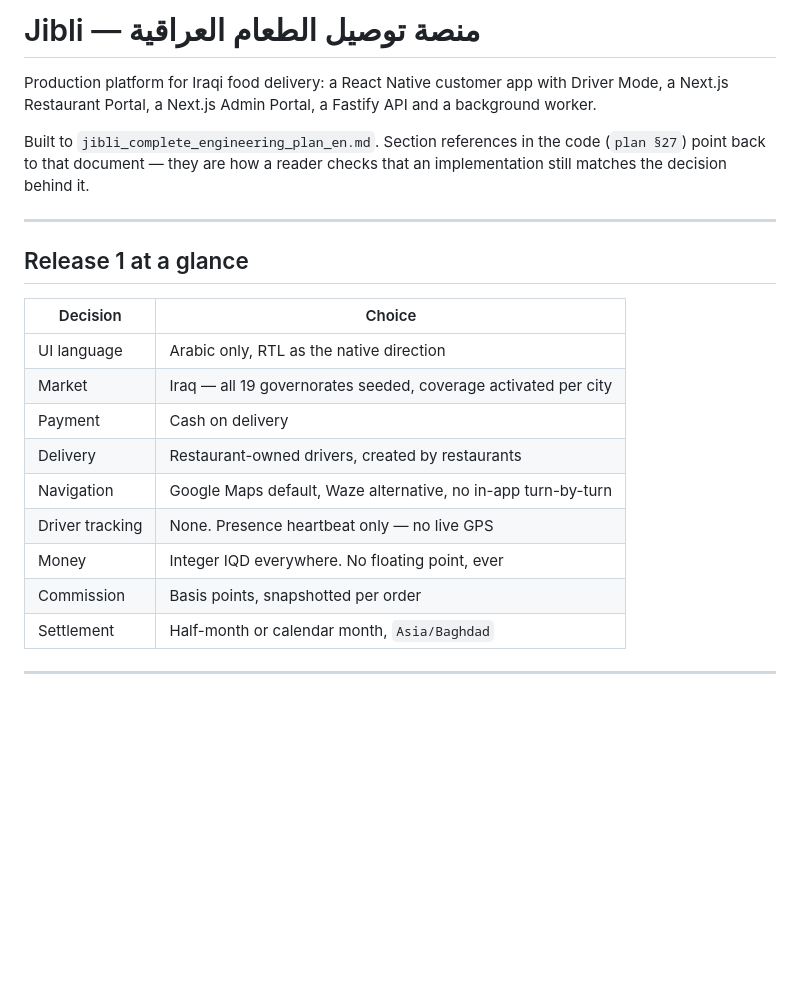
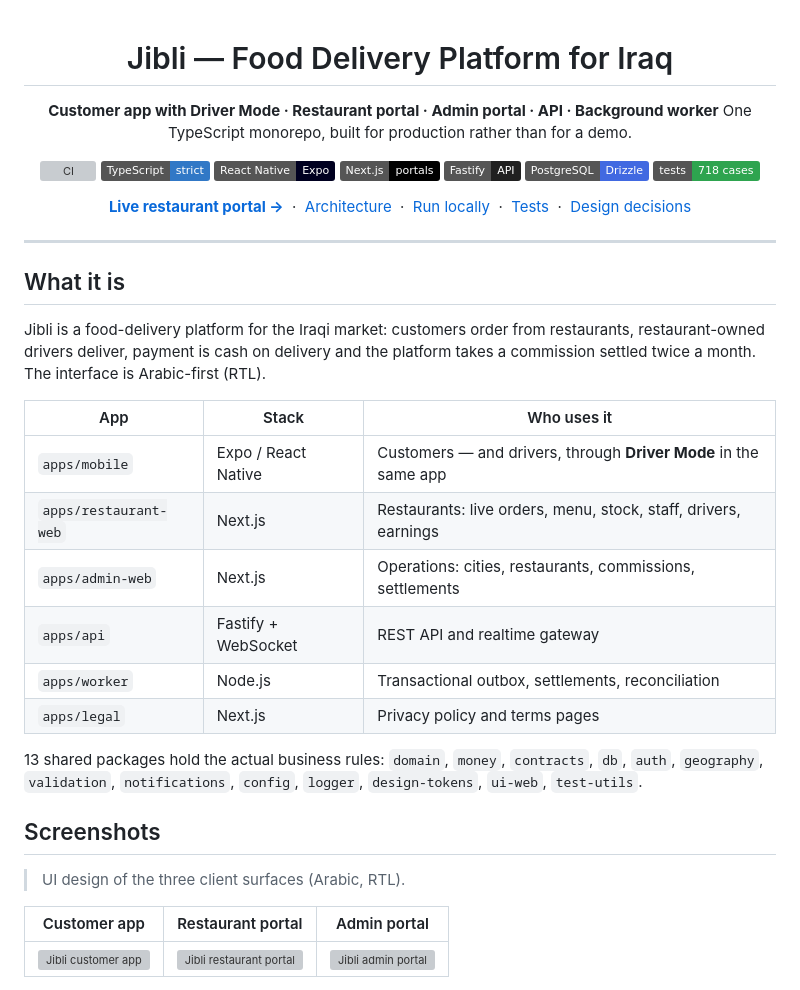
Before and after one commit to sami7q/jibli-app, a Markdown page: README.md, the part around one of its changes. Drawn GitHub-style; badges without logos; blank space fills up the shorter version; grey boxes are pictures that could not be loaded.

```diff
--- a/README.md
+++ b/README.md
@@ -1,27 +1,44 @@
-# Jibli — منصة توصيل الطعام العراقية
+<div align="center">
 
-Production platform for Iraqi food delivery: a React Native customer app with
-Driver Mode, a Next.js Restaurant Portal, a Next.js Admin Portal, a Fastify API
-and a background worker.
+# Jibli — Food Delivery Platform for Iraq
 
-Built to `jibli_complete_engineering_plan_en.md`. Section references in the code
-(`plan §27`) point back to that document — they are how a reader checks that an
-implementation still matches the decision behind it.
+**Customer app with Driver Mode · Restaurant portal · Admin portal · API · Background worker**
+One TypeScript monorepo, built for production rather than for a demo.
+
+[![CI](https://github.com/sami7q/jibli-app/actions/workflows/ci.yml/badge.svg)](https://github.com/sami7q/jibli-app/actions/workflows/ci.yml)
+![TypeScript](https://img.shields.io/badge/TypeScript-strict-3178C6?logo=typescript&logoColor=white)
+![React Native](https://img.shields.io/badge/React_Native-Expo-000020?logo=expo)
+![Next.js](https://img.shields.io/badge/Next.js-portals-000000?logo=nextdotjs)
+![Fastify](https://img.shields.io/badge/Fastify-API-202020?logo=fastify)
+![PostgreSQL](https://img.shields.io/badge/PostgreSQL-Drizzle-4169E1?logo=postgresql&logoColor=white)
+![Tests](https://img.shields.io/badge/tests-718_cases-2EA44F)
+
+**[Live restaurant portal →](https://jibli-partner.vercel.app)** &nbsp;·&nbsp; [Architecture](#architecture) &nbsp;·&nbsp; [Run locally](#run-locally) &nbsp;·&nbsp; [Tests](#tests) &nbsp;·&nbsp; [Design decisions](#design-decisions)
+
+</div>
 
 ---
 
-## Release 1 at a glance
+## What it is
 
-| Decision        | Choice                                                         |
-| --------------- | -------------------------------------------------------------- |
-| UI language     | Arabic only, RTL as the native direction                       |
-| Market          | Iraq — all 19 governorates seeded, coverage activated per city |
-| Payment         | Cash on delivery                                               |
-| Delivery        | Restaurant-owned drivers, created by restaurants               |
-| Navigation      | Google Maps default, Waze alternative, no in-app turn-by-turn  |
-| Driver tracking | None. Presence heartbeat only — no live GPS                    |
-| Money           | Integer IQD everywhere. No floating point, ever                |
-| Commission      | Basis points, snapshotted per order                            |
-| Settlement      | Half-month or calendar month, `Asia/Baghdad`                   |
+Jibli is a food-delivery platform for the Iraqi market: customers order from restaurants, restaurant-owned drivers deliver, payment is cash on delivery and the platform takes a commission settled twice a month. The interface is Arabic-first (RTL).
 
----
+| App | Stack | Who uses it |
+|---|---|---|
+| `apps/mobile` | Expo / React Native | Customers — and drivers, through **Driver Mode** in the same app |
+| `apps/restaurant-web` | Next.js | Restaurants: live orders, menu, stock, staff, drivers, earnings |
+| `apps/admin-web` | Next.js | Operations: cities, restaurants, commissions, settlements |
+| `apps/api` | Fastify + WebSocket | REST API and realtime gateway |
+| `apps/worker` | Node.js | Transactional outbox, settlements, reconciliation |
+| `apps/legal` | Next.js | Privacy policy and terms pages |
+
+13 shared packages hold the actual business rules: `domain`, `money`, `contracts`, `db`, `auth`, `geography`, `validation`, `notifications`, `config`, `logger`, `design-tokens`, `ui-web`, `test-utils`.
+
+## Screenshots
+
+> UI design of the three client surfaces (Arabic, RTL).
+
+| Customer app | Restaurant portal | Admin portal |
+|---|---|---|
+| <img src="docs/design/02-mobile-app.png" width="230" alt="Jibli customer app"> | <img src="docs/design/03-restaurant-portal.png" width="380" alt="Jibli restaurant portal"> | <img src="docs/design/04-admin-portal.png" width="380" alt="Jibli admin portal"> |
+
```
Also changed, not shown: other parts of README.md (+125 -138 lines).
